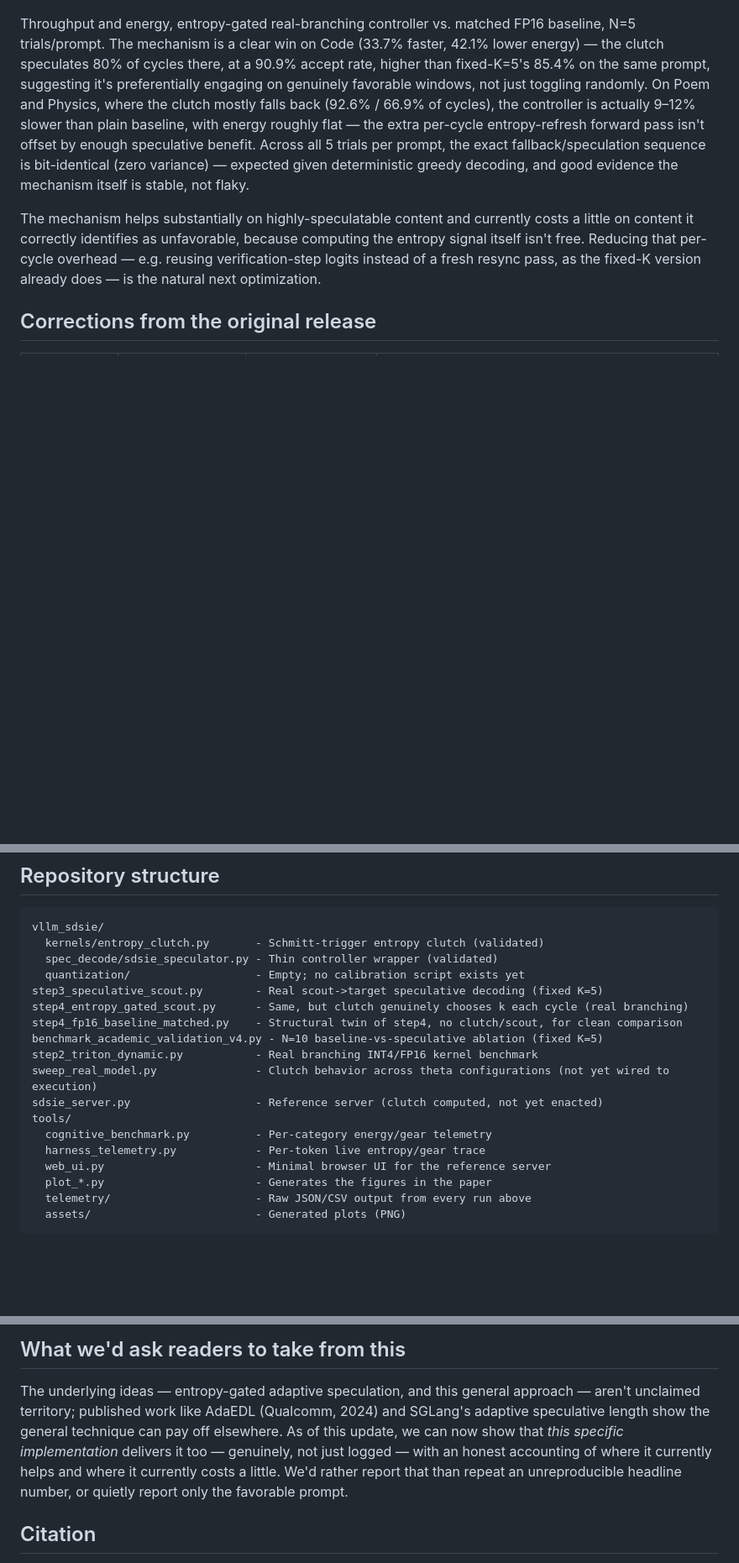
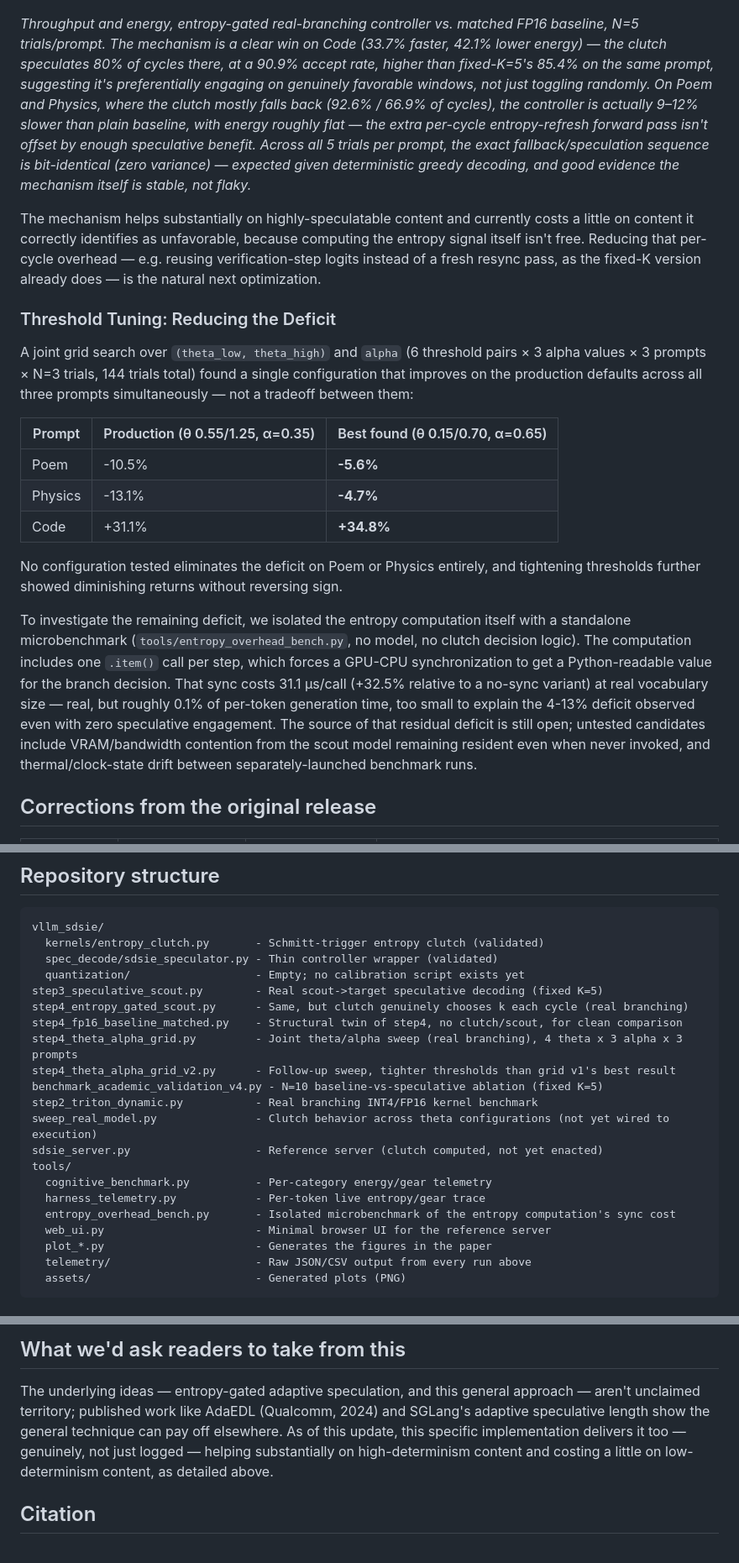
Before and after one commit to Creepybits/software-defined-stochastic-inference-engine, a Markdown page: README.md, 3 parts joined by grey strips. Shown at 84% size. Drawn GitHub-style; blank space fills up the shorter version.

```diff
--- a/README.md
+++ b/README.md
@@ -128,7 +128,7 @@ Code:    Write a Python implementation of a binary search tree with type annotat
 
 ![Entropy-gated speculative decoding vs. matched FP16 baseline](tools/assets/step4_vs_baseline_comparison.png)
 
-Throughput and energy, entropy-gated real-branching controller vs. matched FP16 baseline, N=5
+*Throughput and energy, entropy-gated real-branching controller vs. matched FP16 baseline, N=5
 trials/prompt. The mechanism is a clear win on Code (33.7% faster, 42.1% lower energy) — the clutch
 speculates 80% of cycles there, at a 90.9% accept rate, higher than fixed-K=5's 85.4% on the same
 prompt, suggesting it's preferentially engaging on genuinely favorable windows, not just toggling
@@ -137,12 +137,37 @@ controller is actually 9–12% slower than plain baseline, with energy roughly f
 per-cycle entropy-refresh forward pass isn't offset by enough speculative benefit. Across all 5
 trials per prompt, the exact fallback/speculation sequence is bit-identical (zero variance) —
 expected given deterministic greedy decoding, and good evidence the mechanism itself is stable, not
-flaky.
+flaky.*
 
 The mechanism helps substantially on highly-speculatable content and currently costs a little on
 content it correctly identifies as unfavorable, because computing the entropy signal itself isn't
 free. Reducing that per-cycle overhead — e.g. reusing verification-step logits instead of a fresh
 resync pass, as the fixed-K version already does — is the natural next optimization.
+
+### Threshold Tuning: Reducing the Deficit
+
+A joint grid search over `(theta_low, theta_high)` and `alpha` (6 threshold pairs × 3 alpha values
+× 3 prompts × N=3 trials, 144 trials total) found a single configuration that improves on the
+production defaults across all three prompts simultaneously — not a tradeoff between them:
+
+| Prompt | Production (θ 0.55/1.25, α=0.35) | Best found (θ 0.15/0.70, α=0.65) |
+|---|---|---|
+| Poem | -10.5% | **-5.6%** |
+| Physics | -13.1% | **-4.7%** |
+| Code | +31.1% | **+34.8%** |
+
+No configuration tested eliminates the deficit on Poem or Physics entirely, and tightening
+thresholds further showed diminishing returns without reversing sign.
+
+To investigate the remaining deficit, we isolated the entropy computation itself with a standalone
+microbenchmark (`tools/entropy_overhead_bench.py`, no model, no clutch decision logic). The
+computation includes one `.item()` call per step, which forces a GPU-CPU synchronization to get a
+Python-readable value for the branch decision. That sync costs 31.1 µs/call (+32.5% relative to a
+no-sync variant) at real vocabulary size — real, but roughly 0.1% of per-token generation time,
+too small to explain the 4-13% deficit observed even with zero speculative engagement. The source
+of that residual deficit is still open; untested candidates include VRAM/bandwidth contention from
+the scout model remaining resident even when never invoked, and thermal/clock-state drift between
+separately-launched benchmark runs.
 
 ## Corrections from the original release
 
@@ -167,6 +192,8 @@ vllm_sdsie/
 step3_speculative_scout.py        - Real scout->target speculative decoding (fixed K=5)
 step4_entropy_gated_scout.py      - Same, but clutch genuinely chooses k each cycle (real branching)
 step4_fp16_baseline_matched.py    - Structural twin of step4, no clutch/scout, for clean comparison
+step4_theta_alpha_grid.py         - Joint theta/alpha sweep (real branching), 4 theta x 3 alpha x 3 prompts
+step4_theta_alpha_grid_v2.py      - Follow-up sweep, tighter thresholds than grid v1's best result
 benchmark_academic_validation_v4.py - N=10 baseline-vs-speculative ablation (fixed K=5)
 step2_triton_dynamic.py           - Real branching INT4/FP16 kernel benchmark
 sweep_real_model.py               - Clutch behavior across theta configurations (not yet wired to execution)
@@ -174,6 +201,7 @@ sdsie_server.py                   - Reference server (clutch computed, not yet e
 tools/
   cognitive_benchmark.py          - Per-category energy/gear telemetry
   harness_telemetry.py            - Per-token live entropy/gear trace
+  entropy_overhead_bench.py       - Isolated microbenchmark of the entropy computation's sync cost
   web_ui.py                       - Minimal browser UI for the reference server
   plot_*.py                       - Generates the figures in the paper
   telemetry/                      - Raw JSON/CSV output from every run above
@@ -208,10 +236,9 @@ python3 tools/web_ui.py
 
 The underlying ideas — entropy-gated adaptive speculation, and this general approach — aren't
 unclaimed territory; published work like AdaEDL (Qualcomm, 2024) and SGLang's adaptive speculative
-length show the general technique can pay off elsewhere. As of this update, we can now show that
-*this specific implementation* delivers it too — genuinely, not just logged — with an honest
-accounting of where it currently helps and where it currently costs a little. We'd rather report
-that than repeat an unreproducible headline number, or quietly report only the favorable prompt.
+length show the general technique can pay off elsewhere. As of this update, this specific
+implementation delivers it too — genuinely, not just logged — helping substantially on
+high-determinism content and costing a little on low-determinism content, as detailed above.
 
 ## Citation
 
```
